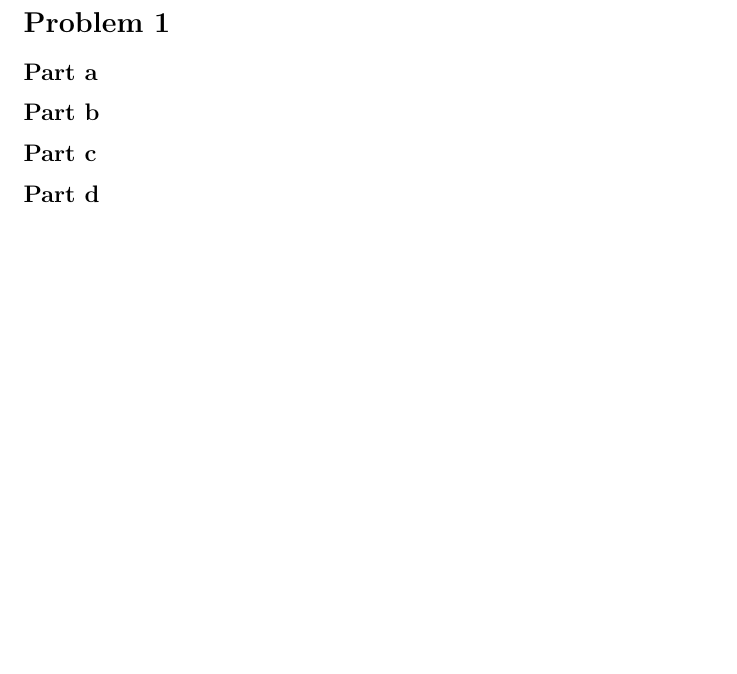
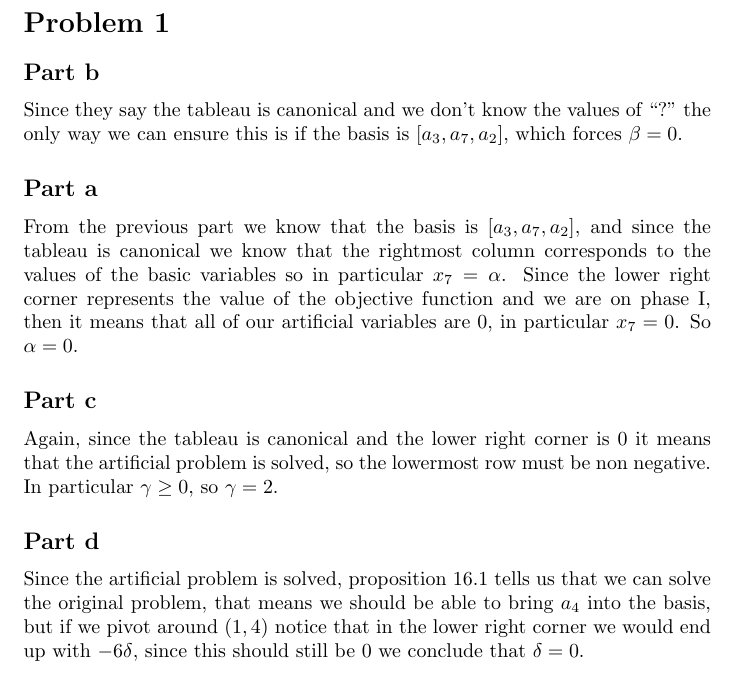
Before and after one commit to fernandohv3279/MATH520, a LaTeX problem sheet (exam3.tex): part of page 1 of 4 before the commit and part of page 1 of 5 after it, cut so that both start at the same text, the shorter picture padded with empty space. Compiled offline with pdfLaTeX.

Commit message:
Add the rest of this

```diff
--- a/exam3.tex
+++ b/exam3.tex
@@ -16,10 +16,26 @@
 \maketitle
 
 \section*{Problem 1}
+\subsection*{Part b}
+Since they say the tableau is canonical and we don't know the values of ``?"
+the only way we can ensure this is if the basis is $[a_3,a_7,a_2]$, which forces $\beta=0$.
 \subsection*{Part a}
-\subsection*{Part b}
+From the previous part we know that the basis is $[a_3,a_7,a_2]$, and since the
+tableau is canonical we know that the rightmost column corresponds to the
+values of the basic variables so in particular $x_7=\alpha$. Since the lower
+right corner represents the value of the objective function and we are on phase
+I, then it means that all of our artificial variables are 0, in particular
+$x_7=0$. So $\alpha=0$.
 \subsection*{Part c}
+Again, since the tableau is canonical and the lower right corner is 0 it means
+that the artificial problem is solved, so the lowermost row must be non
+negative. In particular $\gamma\geq0$, so $\gamma=2$.
 \subsection*{Part d}
+Since the artificial problem is solved, proposition 16.1 tells us that we can
+solve the original problem, that means we should be able to bring $a_4$ into
+the basis, but if we pivot around $(1,4)$ notice that in the lower right corner
+we would end up with $-6\delta$, since this should still be 0 we conclude that
+$\delta=0$.
 \section*{Problem 2}
 \subsection*{Part i}
 This is possible. An example is given in the book. Take as the primal
```
